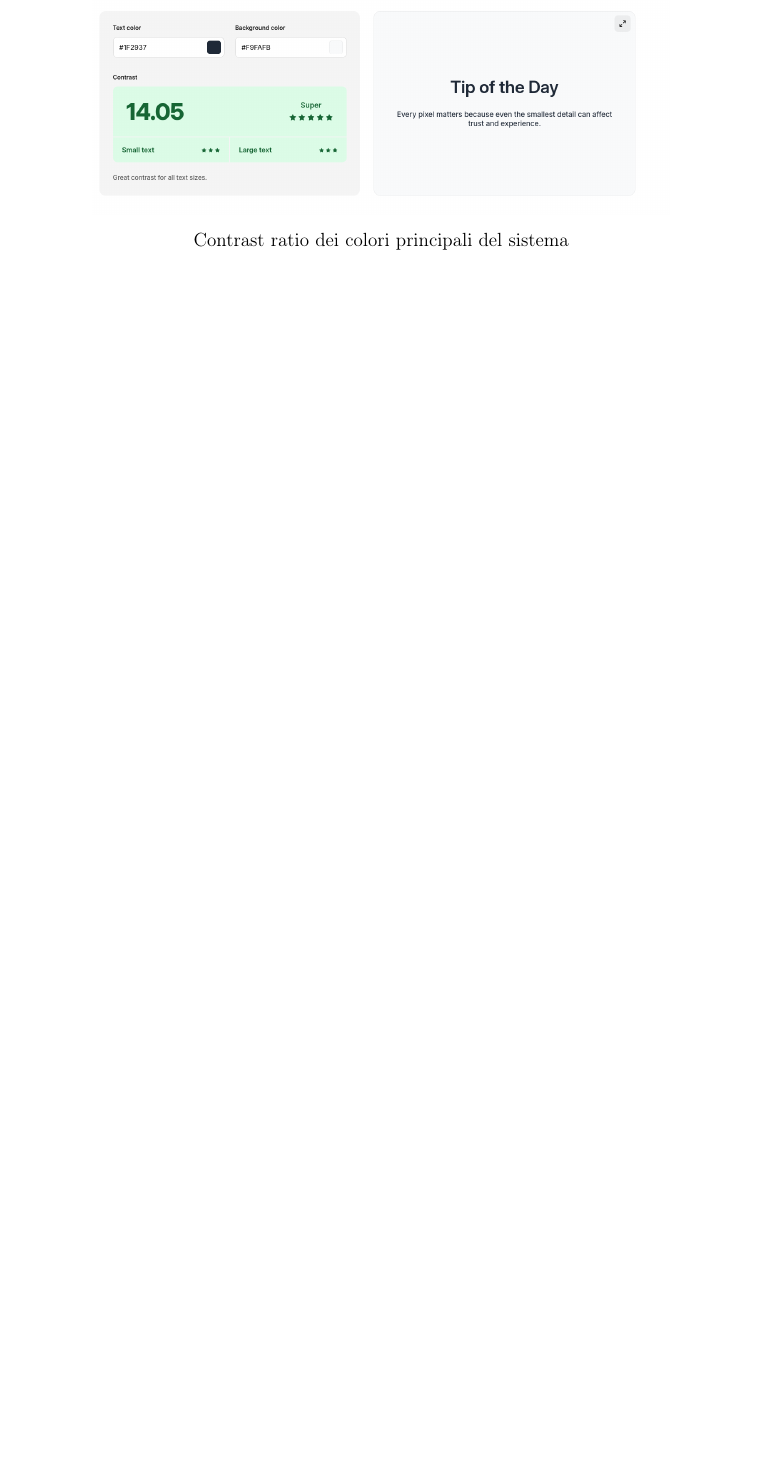
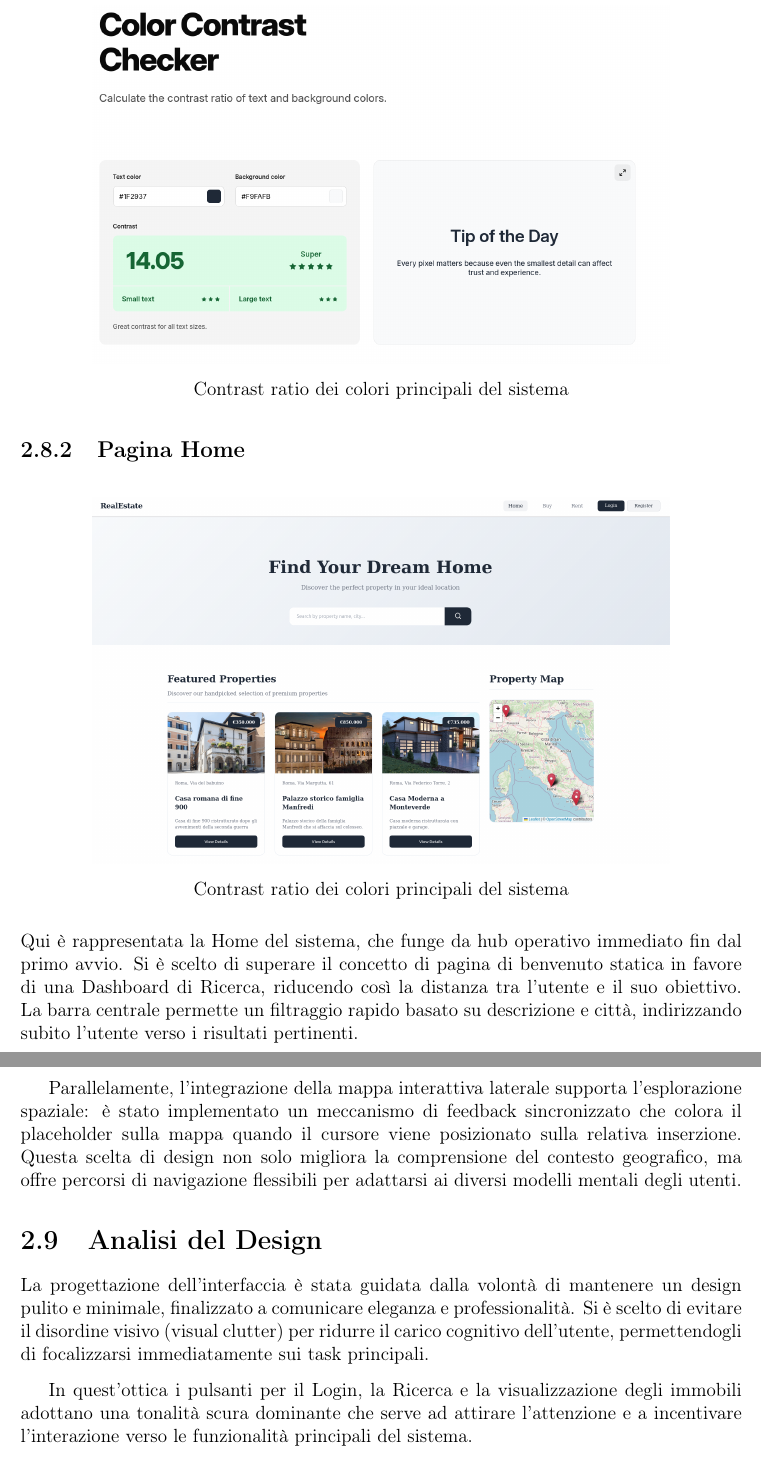
Before and after one commit to Praise32/Doc-DietiEstate25, a LaTeX document (main.tex, which reads Capitoli/Capitolo 2.tex): part of page 36 of 42 before the commit and two parts of pages 36 and 37 of 43 after it, the two joined at a grey line, cut so that both start at the same text, the shorter picture padded with empty space. Compiled offline with pdfLaTeX.

Commit message:
analisi del design

```diff
--- a/Capitoli/Capitolo 2.tex
+++ b/Capitoli/Capitolo 2.tex
@@ -165,4 +165,36 @@ un'esperienza utente focalizzata e priva di distrazioni.
     \label{fig:ColorContrastChecker}
 \end{figure}
 
+\subsection{Pagina Home}
+\begin{figure}[H]
+    \centering
+    \includegraphics[width=0.8\textwidth]{images/Homepage.png}
+    \caption{Contrast ratio dei colori principali del sistema}
+    \label{fig:Dashboard principale}
+\end{figure}
+Qui è rappresentata la Home del sistema, che funge da hub operativo immediato fin dal primo avvio.
+Si è scelto di superare il concetto di pagina di benvenuto statica in favore di una Dashboard di Ricerca,
+riducendo così la distanza tra l'utente e il suo obiettivo. La barra centrale permette un filtraggio
+rapido basato su descrizione e città, indirizzando subito l'utente verso i risultati pertinenti.
+
+\vspace{0.3cm}
+
+Parallelamente, l'integrazione della mappa interattiva laterale supporta l'esplorazione spaziale:
+è stato implementato un meccanismo di feedback sincronizzato che colora il placeholder sulla mappa
+quando il cursore viene posizionato sulla relativa inserzione. Questa scelta di design non solo
+migliora la comprensione del contesto geografico, ma offre percorsi di navigazione flessibili per
+adattarsi ai diversi modelli mentali degli utenti.
+
+\section{Analisi del Design}
+La progettazione dell'interfaccia è stata guidata dalla volontà di mantenere un design pulito e
+minimale, finalizzato a comunicare eleganza e professionalità. Si è scelto di evitare il disordine
+visivo (visual clutter) per ridurre il carico cognitivo dell'utente, permettendogli di focalizzarsi
+immediatamente sui task principali.
+
+\vspace{0.3cm}
+
+In quest'ottica i pulsanti per il Login, la Ricerca e la visualizzazione degli immobili adottano una tonalità
+scura dominante che serve ad attirare l'attenzione e a incentivare l'interazione verso le funzionalità
+principali del sistema.
+
 % =====================================================================
```
Also changed, not shown: images/Homepage.png (added), Capitoli/Capitolo 2.tex (2 more changed lines), 1 other file.
